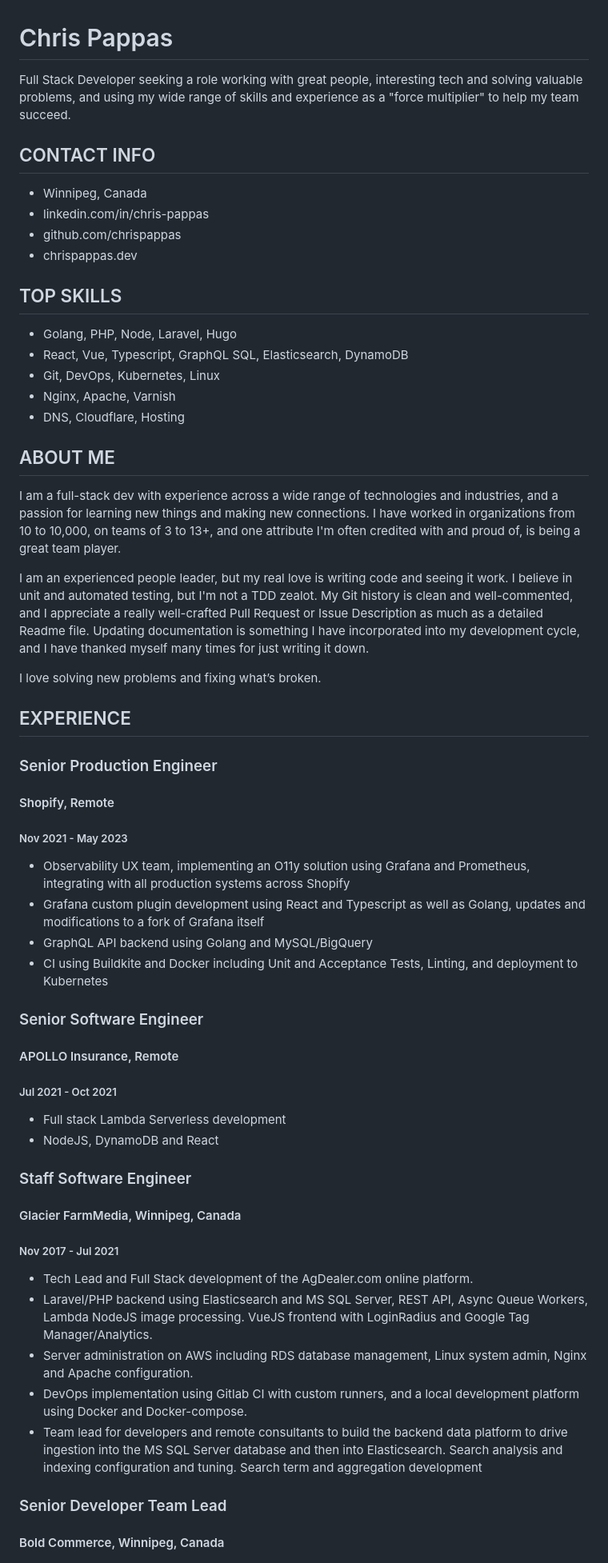
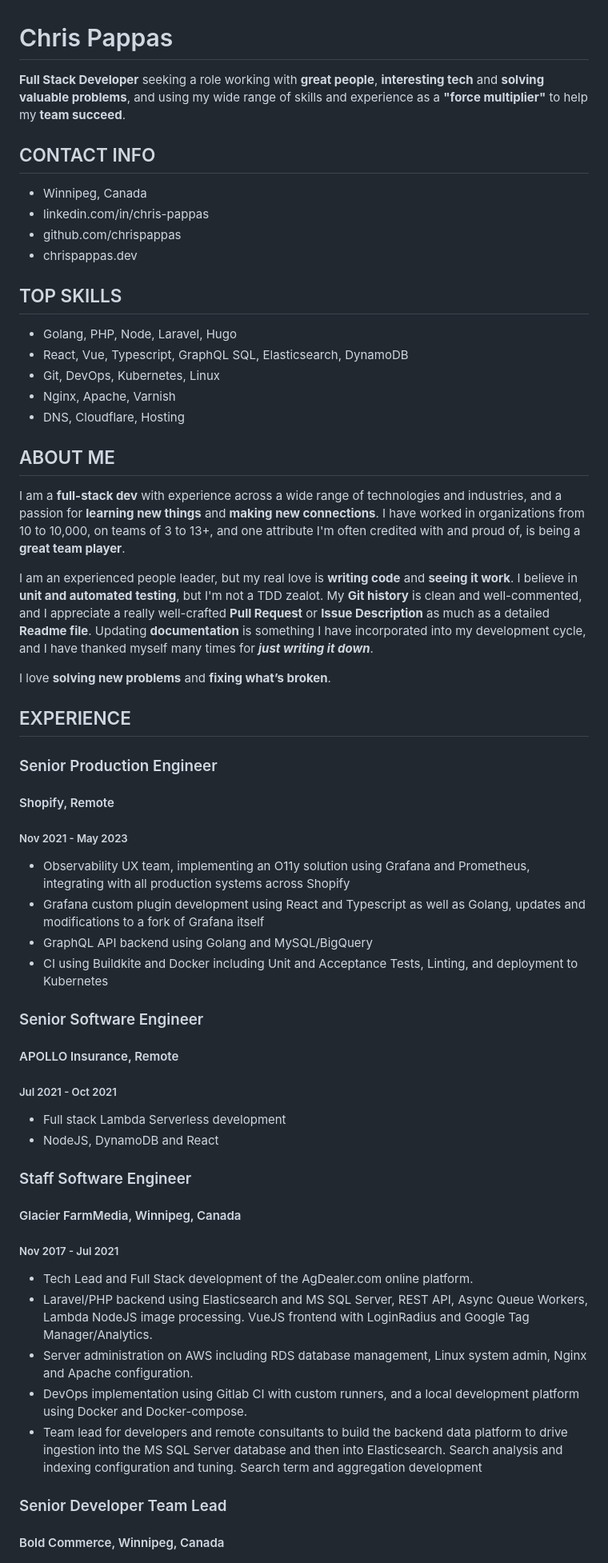
Before and after one commit to chrispappas/resume, a Markdown page: public/resume.md, the part around the change printed below. Shown: that part at 80% size. GitHub-like rendering.

Commit message:
Include resume in main readme, update formatting

```diff
--- a/public/resume.md
+++ b/public/resume.md
@@ -1,14 +1,17 @@
 # Chris Pappas
 
-Full Stack Developer seeking a role working with great people, interesting tech and solving valuable problems, and using my wide range of skills and experience as a "force multiplier" to help my team succeed.
+**Full Stack Developer** seeking a role working with **great people**, **interesting tech** and **solving valuable
+problems**, and using my wide range of skills and experience as a **"force multiplier"** to help my **team succeed**.
 
 ## CONTACT INFO
+
 - Winnipeg, Canada
 - linkedin.com/in/chris-pappas
 - github.com/chrispappas
 - chrispappas.dev
 
 ## TOP SKILLS
+
 - Golang, PHP, Node, Laravel, Hugo
 - React, Vue, Typescript, GraphQL SQL, Elasticsearch, DynamoDB
 - Git, DevOps, Kubernetes, Linux
@@ -16,35 +19,51 @@ Full Stack Developer seeking a role working with great people, interesting tech
 - DNS, Cloudflare, Hosting
 
 ## ABOUT ME
-I am a full-stack dev with experience across a wide range of technologies and industries, and a passion for learning new things and making new connections. I have worked in organizations from 10 to 10,000, on teams of 3 to 13+, and one attribute I'm often credited with and proud of, is being a great team player.
 
-I am an experienced people leader, but my real love is writing code and seeing it work. I believe in unit and automated testing, but I'm not a TDD zealot. My Git history is clean and well-commented, and I appreciate a really well-crafted Pull Request or Issue Description as much as a detailed Readme file. Updating documentation is something I have incorporated into my development cycle, and I have thanked myself many times for just writing it down.
+I am a **full-stack dev** with experience across a wide range of technologies and industries, and a passion for **learning
+new things** and **making new connections**. I have worked in organizations from 10 to 10,000, on teams of 3 to 13+, and one
+attribute I'm often credited with and proud of, is being a **great team player**.
 
-I love solving new problems and fixing what’s broken.
+I am an experienced people leader, but my real love is **writing code** and **seeing it work**. I believe in **unit and automated
+testing**, but I'm not a TDD zealot. My **Git history** is clean and well-commented, and I appreciate a really well-crafted
+**Pull Request** or **Issue Description** as much as a detailed **Readme file**. Updating **documentation** is something I have
+incorporated into my development cycle, and I have thanked myself many times for **_just writing it down_**.
+
+I love **solving new problems** and **fixing what’s broken**.
 
 ## EXPERIENCE
+
 ### Senior Production Engineer
 #### Shopify, Remote
 ##### Nov 2021 - May 2023
-- Observability UX team, implementing an O11y solution using Grafana and Prometheus, integrating with all production systems across Shopify
-- Grafana custom plugin development using React and Typescript as well as Golang, updates and modifications to a fork of Grafana itself
+
+- Observability UX team, implementing an O11y solution using Grafana and Prometheus, integrating with all production
+  systems across Shopify
+- Grafana custom plugin development using React and Typescript as well as Golang, updates and modifications to a fork of
+  Grafana itself
 - GraphQL API backend using Golang and MySQL/BigQuery
 - CI using Buildkite and Docker including Unit and Acceptance Tests, Linting, and deployment to Kubernetes
 
 ### Senior Software Engineer
 #### APOLLO Insurance, Remote
 ##### Jul 2021 - Oct 2021
+
 - Full stack Lambda Serverless development
 - NodeJS, DynamoDB and React
 
 ### Staff Software Engineer
 #### Glacier FarmMedia, Winnipeg, Canada
 ##### Nov 2017 - Jul 2021
+
 - Tech Lead and Full Stack development of the AgDealer.com online platform.
-- Laravel/PHP backend using Elasticsearch and MS SQL Server, REST API, Async Queue Workers, Lambda NodeJS image processing. VueJS frontend with LoginRadius and Google Tag Manager/Analytics.
+- Laravel/PHP backend using Elasticsearch and MS SQL Server, REST API, Async Queue Workers, Lambda NodeJS image
+  processing. VueJS frontend with LoginRadius and Google Tag Manager/Analytics.
 - Server administration on AWS including RDS database management, Linux system admin, Nginx and Apache configuration.
-- DevOps implementation using Gitlab CI with custom runners, and a local development platform using Docker and Docker-compose.
-- Team lead for developers and remote consultants to build the backend data platform to drive ingestion into the MS SQL Server database and then into Elasticsearch. Search analysis and indexing configuration and tuning. Search term and aggregation development
+- DevOps implementation using Gitlab CI with custom runners, and a local development platform using Docker and
+  Docker-compose.
+- Team lead for developers and remote consultants to build the backend data platform to drive ingestion into the MS SQL
+  Server database and then into Elasticsearch. Search analysis and indexing configuration and tuning. Search term and
+  aggregation development
 
 ### Senior Developer Team Lead
 #### Bold Commerce, Winnipeg, Canada
```
Also changed, not shown: other parts of public/resume.md (+9 -3 lines), 1 other file.
